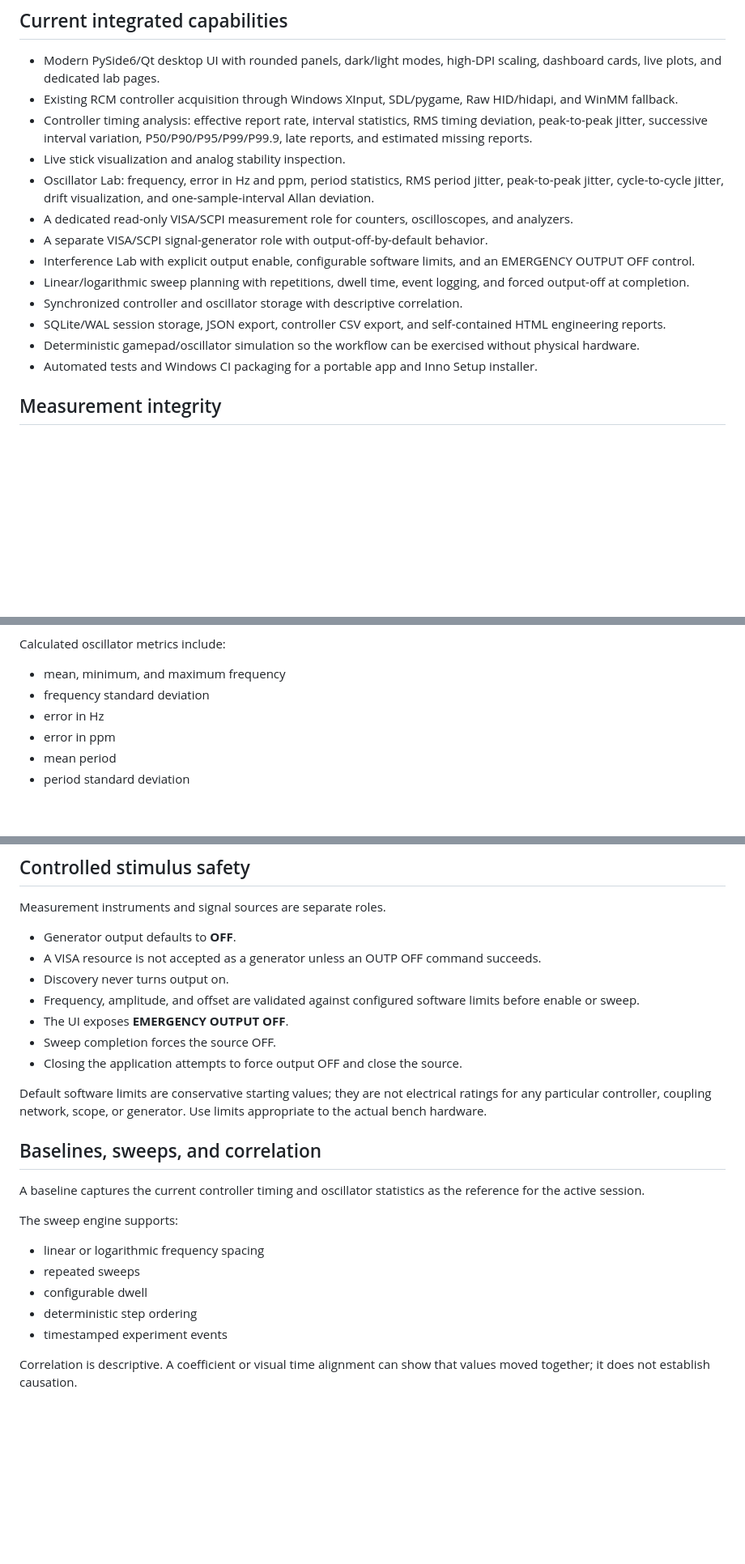
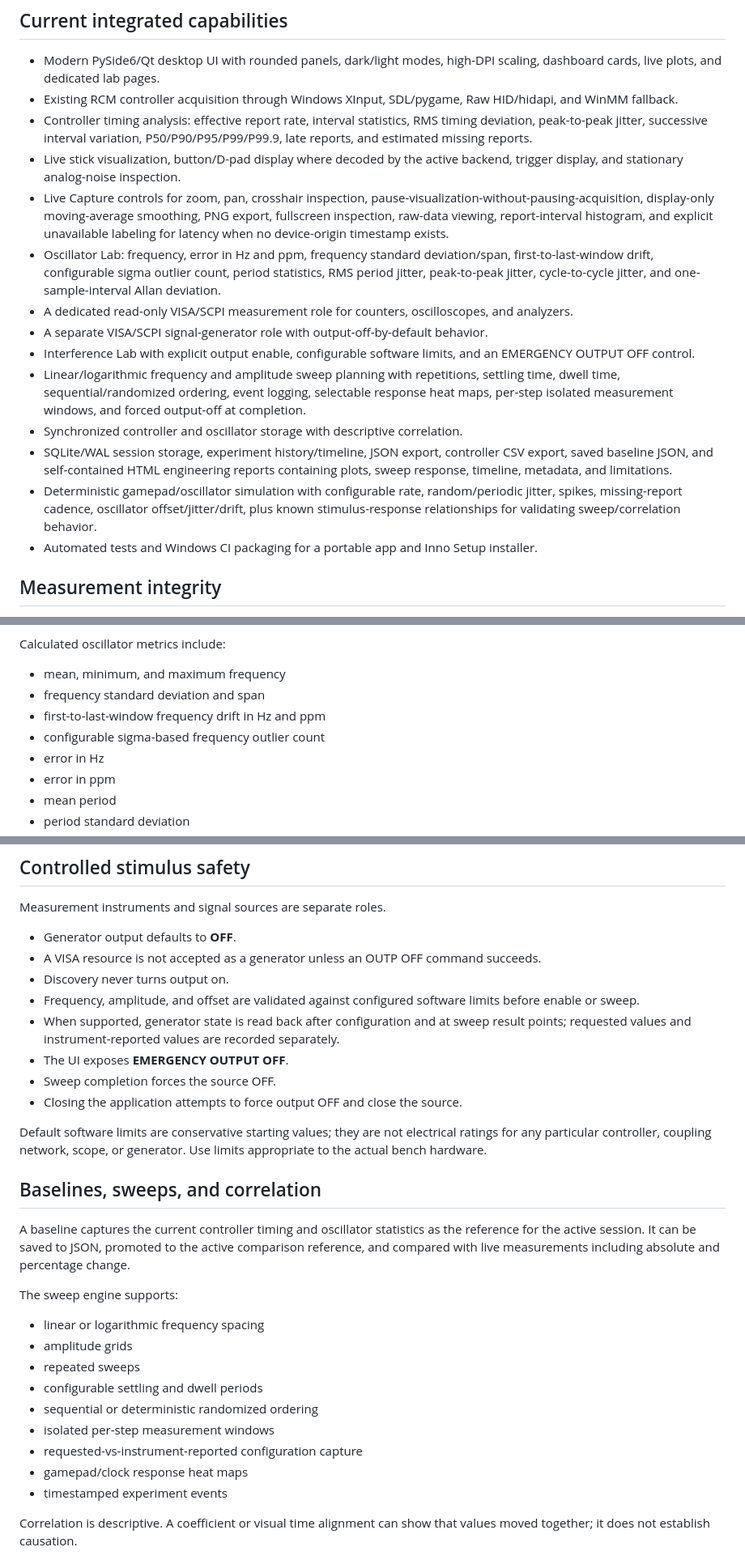
Before and after one commit to SensoredRooster/rcm-tool, a Markdown page: README.md, 3 parts joined by grey strips. Shown at 81% size. Rendered like a GitHub page; blank space fills up the shorter version.

Commit message:
Document Gamepad Signal Lab live controls and measurement integrity features

```diff
--- a/README.md
+++ b/README.md
@@ -9,15 +9,16 @@ The application is measurement-focused. It does not inject game inputs, modify c
 - Modern PySide6/Qt desktop UI with rounded panels, dark/light modes, high-DPI scaling, dashboard cards, live plots, and dedicated lab pages.
 - Existing RCM controller acquisition through Windows XInput, SDL/pygame, Raw HID/hidapi, and WinMM fallback.
 - Controller timing analysis: effective report rate, interval statistics, RMS timing deviation, peak-to-peak jitter, successive interval variation, P50/P90/P95/P99/P99.9, late reports, and estimated missing reports.
-- Live stick visualization and analog stability inspection.
-- Oscillator Lab: frequency, error in Hz and ppm, period statistics, RMS period jitter, peak-to-peak jitter, cycle-to-cycle jitter, drift visualization, and one-sample-interval Allan deviation.
+- Live stick visualization, button/D-pad display where decoded by the active backend, trigger display, and stationary analog-noise inspection.
+- Live Capture controls for zoom, pan, crosshair inspection, pause-visualization-without-pausing-acquisition, display-only moving-average smoothing, PNG export, fullscreen inspection, raw-data viewing, report-interval histogram, and explicit unavailable labeling for latency when no device-origin timestamp exists.
+- Oscillator Lab: frequency, error in Hz and ppm, frequency standard deviation/span, first-to-last-window drift, configurable sigma outlier count, period statistics, RMS period jitter, peak-to-peak jitter, cycle-to-cycle jitter, and one-sample-interval Allan deviation.
 - A dedicated read-only VISA/SCPI measurement role for counters, oscilloscopes, and analyzers.
 - A separate VISA/SCPI signal-generator role with output-off-by-default behavior.
 - Interference Lab with explicit output enable, configurable software limits, and an EMERGENCY OUTPUT OFF control.
-- Linear/logarithmic sweep planning with repetitions, dwell time, event logging, and forced output-off at completion.
+- Linear/logarithmic frequency and amplitude sweep planning with repetitions, settling time, dwell time, sequential/randomized ordering, event logging, selectable response heat maps, per-step isolated measurement windows, and forced output-off at completion.
 - Synchronized controller and oscillator storage with descriptive correlation.
-- SQLite/WAL session storage, JSON export, controller CSV export, and self-contained HTML engineering reports.
-- Deterministic gamepad/oscillator simulation so the workflow can be exercised without physical hardware.
+- SQLite/WAL session storage, experiment history/timeline, JSON export, controller CSV export, saved baseline JSON, and self-contained HTML engineering reports containing plots, sweep response, timeline, metadata, and limitations.
+- Deterministic gamepad/oscillator simulation with configurable rate, random/periodic jitter, spikes, missing-report cadence, oscillator offset/jitter/drift, plus known stimulus-response relationships for validating sweep/correlation behavior.
 - Automated tests and Windows CI packaging for a portable app and Inno Setup installer.
 
 ## Measurement integrity
@@ -79,7 +80,9 @@ It also tries common duty-cycle queries. Instrument command sets differ, so mode
 Calculated oscillator metrics include:
 
 - mean, minimum, and maximum frequency
-- frequency standard deviation
+- frequency standard deviation and span
+- first-to-last-window frequency drift in Hz and ppm
+- configurable sigma-based frequency outlier count
 - error in Hz
 - error in ppm
 - mean period
@@ -99,6 +102,7 @@ Measurement instruments and signal sources are separate roles.
 - A VISA resource is not accepted as a generator unless an OUTP OFF command succeeds.
 - Discovery never turns output on.
 - Frequency, amplitude, and offset are validated against configured software limits before enable or sweep.
+- When supported, generator state is read back after configuration and at sweep result points; requested values and instrument-reported values are recorded separately.
 - The UI exposes **EMERGENCY OUTPUT OFF**.
 - Sweep completion forces the source OFF.
 - Closing the application attempts to force output OFF and close the source.
@@ -107,14 +111,18 @@ Default software limits are conservative starting values; they are not electrica
 
 ## Baselines, sweeps, and correlation
 
-A baseline captures the current controller timing and oscillator statistics as the reference for the active session.
+A baseline captures the current controller timing and oscillator statistics as the reference for the active session. It can be saved to JSON, promoted to the active comparison reference, and compared with live measurements including absolute and percentage change.
 
 The sweep engine supports:
 
 - linear or logarithmic frequency spacing
+- amplitude grids
 - repeated sweeps
-- configurable dwell
-- deterministic step ordering
+- configurable settling and dwell periods
+- sequential or deterministic randomized ordering
+- isolated per-step measurement windows
+- requested-vs-instrument-reported configuration capture
+- gamepad/clock response heat maps
 - timestamped experiment events
 
 Correlation is descriptive. A coefficient or visual time alignment can show that values moved together; it does not establish causation.
```
Also changed, not shown: other parts of README.md (+1 -1 lines).
